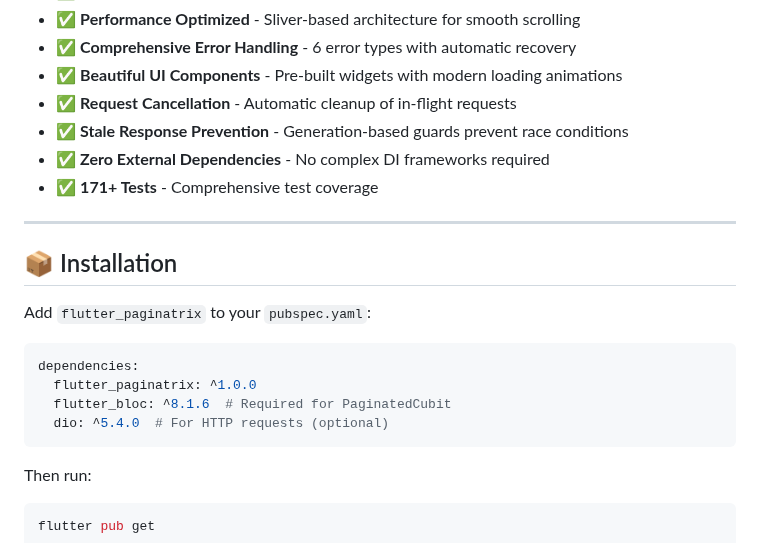
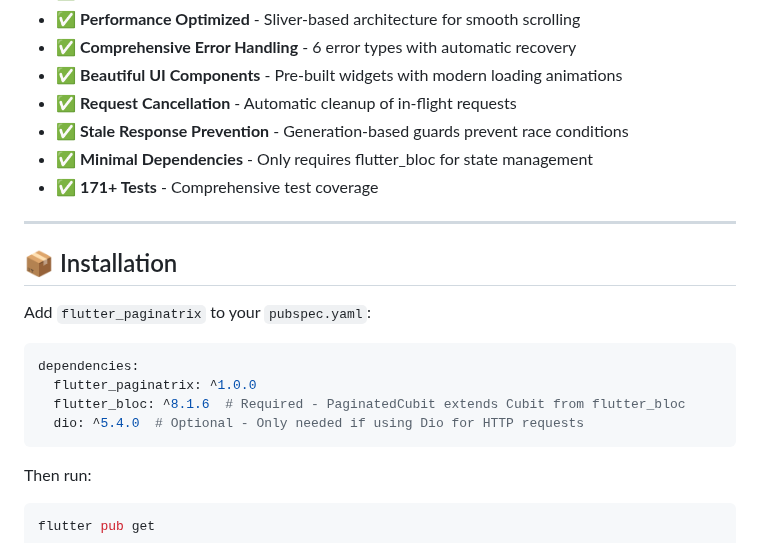
Before and after one commit to MhamadHwidi7/flutter_paginatrix, a Markdown page: README.md, the part around the change. Drawn GitHub-style.

Commit message:
docs: clarify flutter_bloc requirement and remove misleading claim
- Change 'Zero External Dependencies' to 'Minimal Dependencies'
- Clarify that flutter_bloc is required (PaginatedCubit extends Cubit)
- Update installation instructions to be more explicit about requirements

````diff
--- a/README.md
+++ b/README.md
@@ -22,7 +22,7 @@ Flutter Paginatrix provides everything you need for pagination with clean archit
 - ✅ **Beautiful UI Components** - Pre-built widgets with modern loading animations
 - ✅ **Request Cancellation** - Automatic cleanup of in-flight requests
 - ✅ **Stale Response Prevention** - Generation-based guards prevent race conditions
-- ✅ **Zero External Dependencies** - No complex DI frameworks required
+- ✅ **Minimal Dependencies** - Only requires flutter_bloc for state management
 - ✅ **171+ Tests** - Comprehensive test coverage
 
 ---
@@ -34,8 +34,8 @@ Add `flutter_paginatrix` to your `pubspec.yaml`:
 ```yaml
 dependencies:
   flutter_paginatrix: ^1.0.0
-  flutter_bloc: ^8.1.6  # Required for PaginatedCubit
-  dio: ^5.4.0  # For HTTP requests (optional)
+  flutter_bloc: ^8.1.6  # Required - PaginatedCubit extends Cubit from flutter_bloc
+  dio: ^5.4.0  # Optional - Only needed if using Dio for HTTP requests
 ```
 
 Then run:
````
